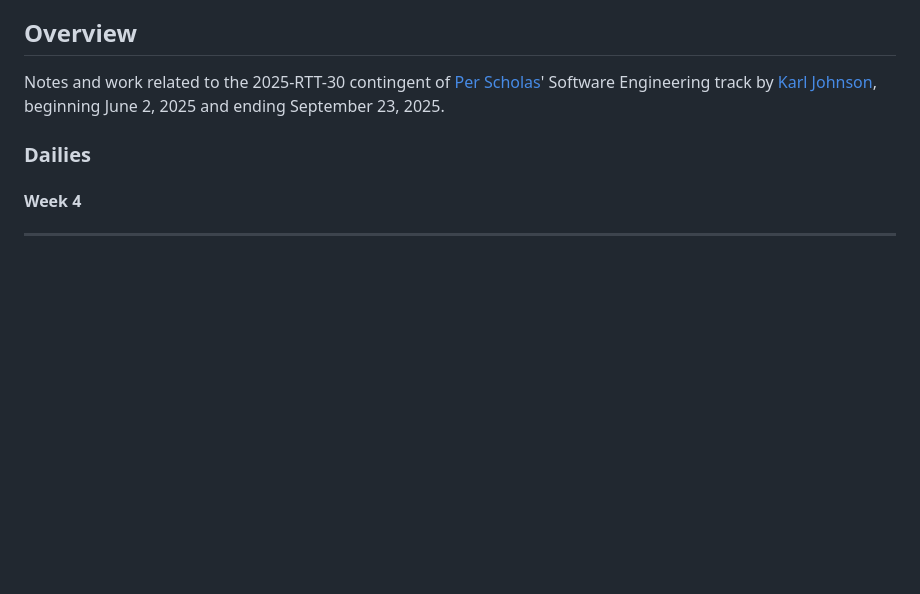
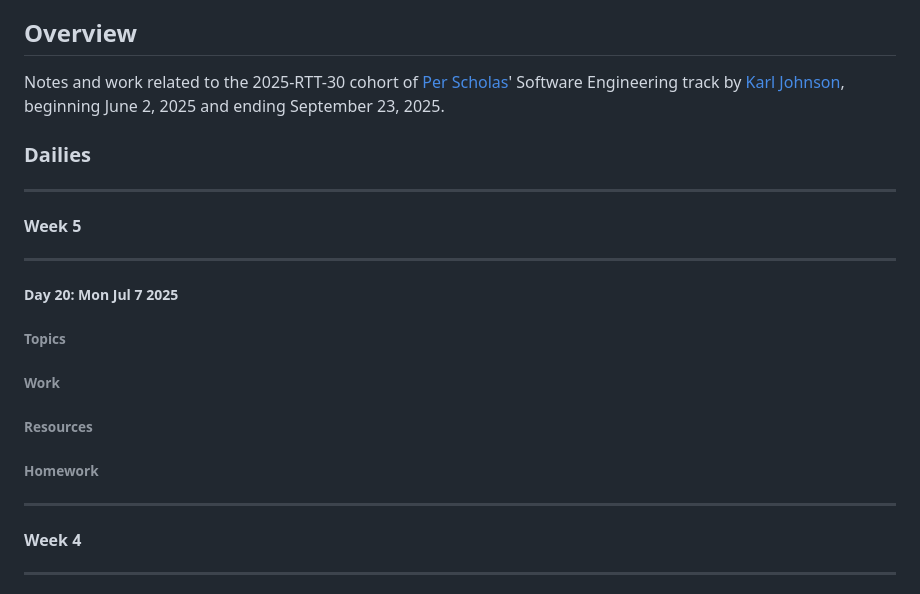
Before and after one commit to hirekarl/per_scholas_2025-RTT-30_karl_johnson, a Markdown page: README.md, the part around the change printed below. Rendered like a GitHub page; blank space fills up the shorter version.

Commit message:
Current as of 7/7/25 8:46 AM.

```diff
--- a/README.md
+++ b/README.md
@@ -4,8 +4,29 @@
 
 ## Overview
-Notes and work related to the 2025-RTT-30 contingent of [Per Scholas](https://perscholas.org/)' Software Engineering track by [Karl Johnson](https://github.com/hirekarl), beginning <time datetime="2025-06-02">June 2, 2025</time> and ending <time datetime="2025-09-23">September 23, 2025</time>.
+Notes and work related to the 2025-RTT-30 cohort of [Per Scholas](https://perscholas.org/)' Software Engineering track by [Karl Johnson](https://github.com/hirekarl), beginning <time datetime="2025-06-02">June 2, 2025</time> and ending <time datetime="2025-09-23">September 23, 2025</time>.
 
 ### Dailies
+
+---
+
+#### Week 5
+
+---
+
+##### Day 20: <time datetime="2025-07-07">Mon Jul 7 2025</time>
+###### Topics
+
+
+###### Work
+
+
+###### Resources
+
+
+###### Homework
+
+
+---
 
 #### Week 4
 
```
Also changed, not shown: other parts of README.md (+1 -1 lines).
